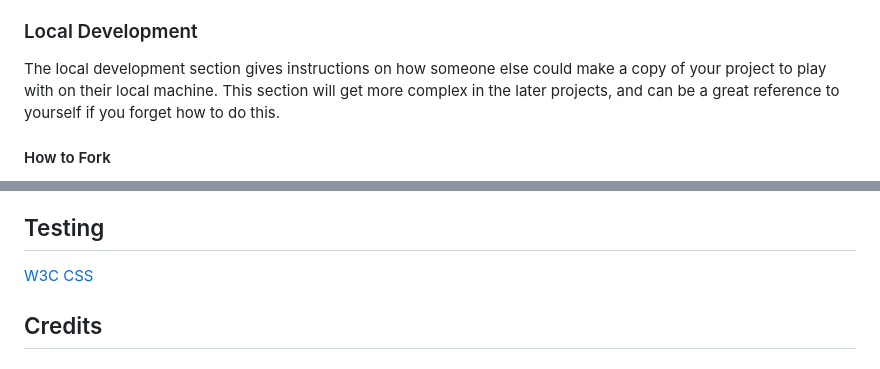
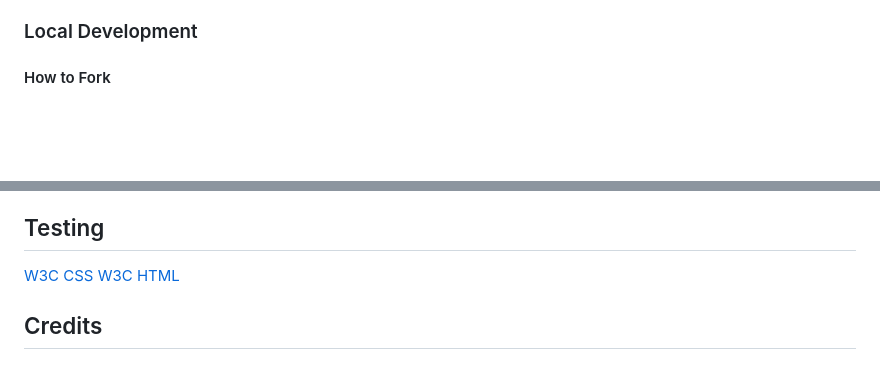
Before and after one commit to JayScarrott/mr-johnson, a Markdown page: readme.md, 2 parts joined by grey strips. GitHub-like rendering; blank space fills up the shorter version.

```diff
--- a/readme.md
+++ b/readme.md
@@ -152,8 +152,6 @@ My website was used to deploy my website, the instructions are as follows:
 
 ### Local Development
 
-The local development section gives instructions on how someone else could make a copy of your project to play with on their local machine. This section will get more complex in the later projects, and can be a great reference to yourself if you forget how to do this.
-
 #### How to Fork
 
 1. Log in (or sign up) to Github.
@@ -172,6 +170,7 @@ The local development section gives instructions on how someone else could make
 ## Testing
 
 [W3C CSS](assets/readme/w3c-css.jpg)
+[W3C HTML](assets/readme/w3c-html.jpg)
 
 ## Credits
 
```
Also changed, not shown: assets/readme/w3c-css.jpg (added), assets/readme/w3c-html.jpg (added).
